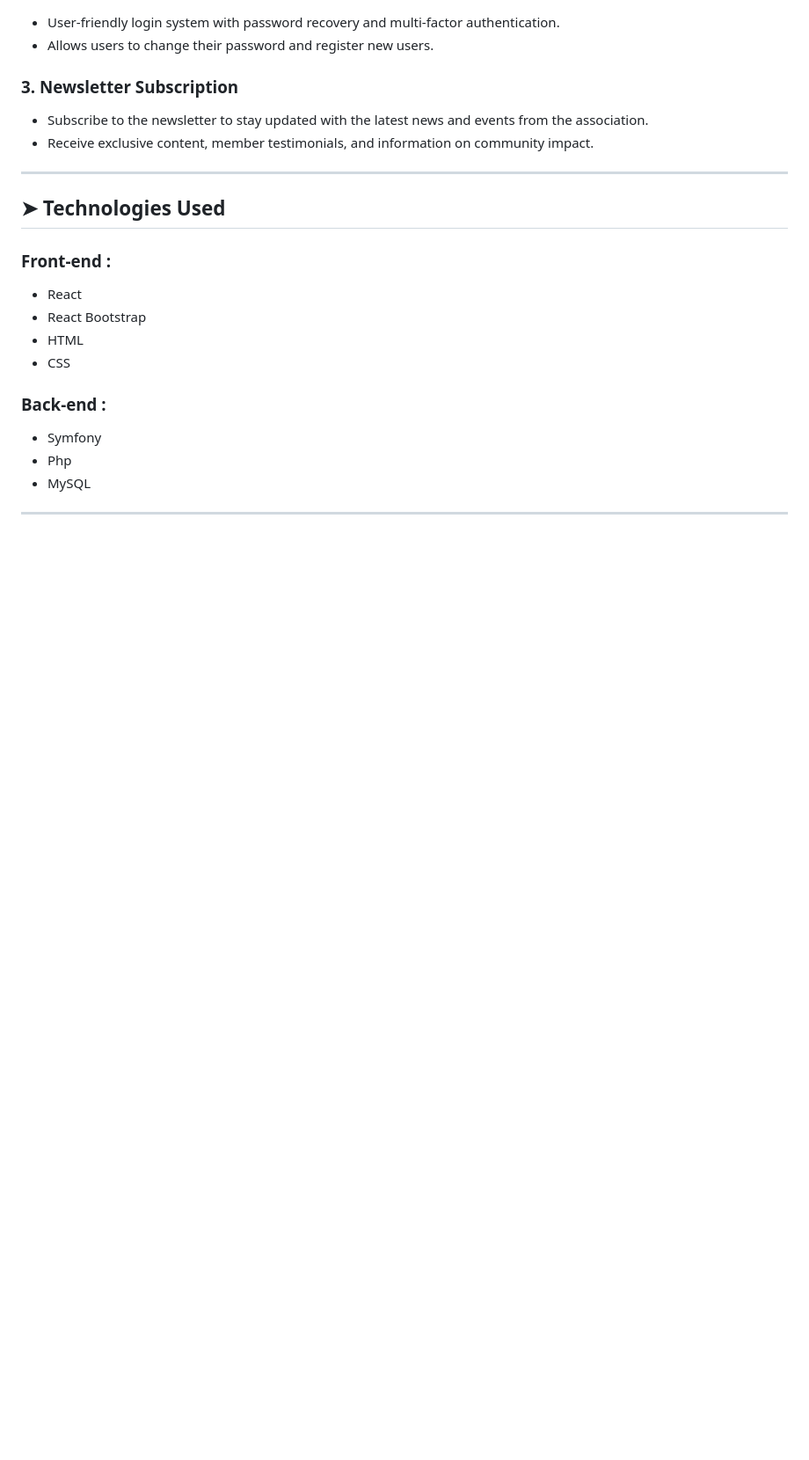
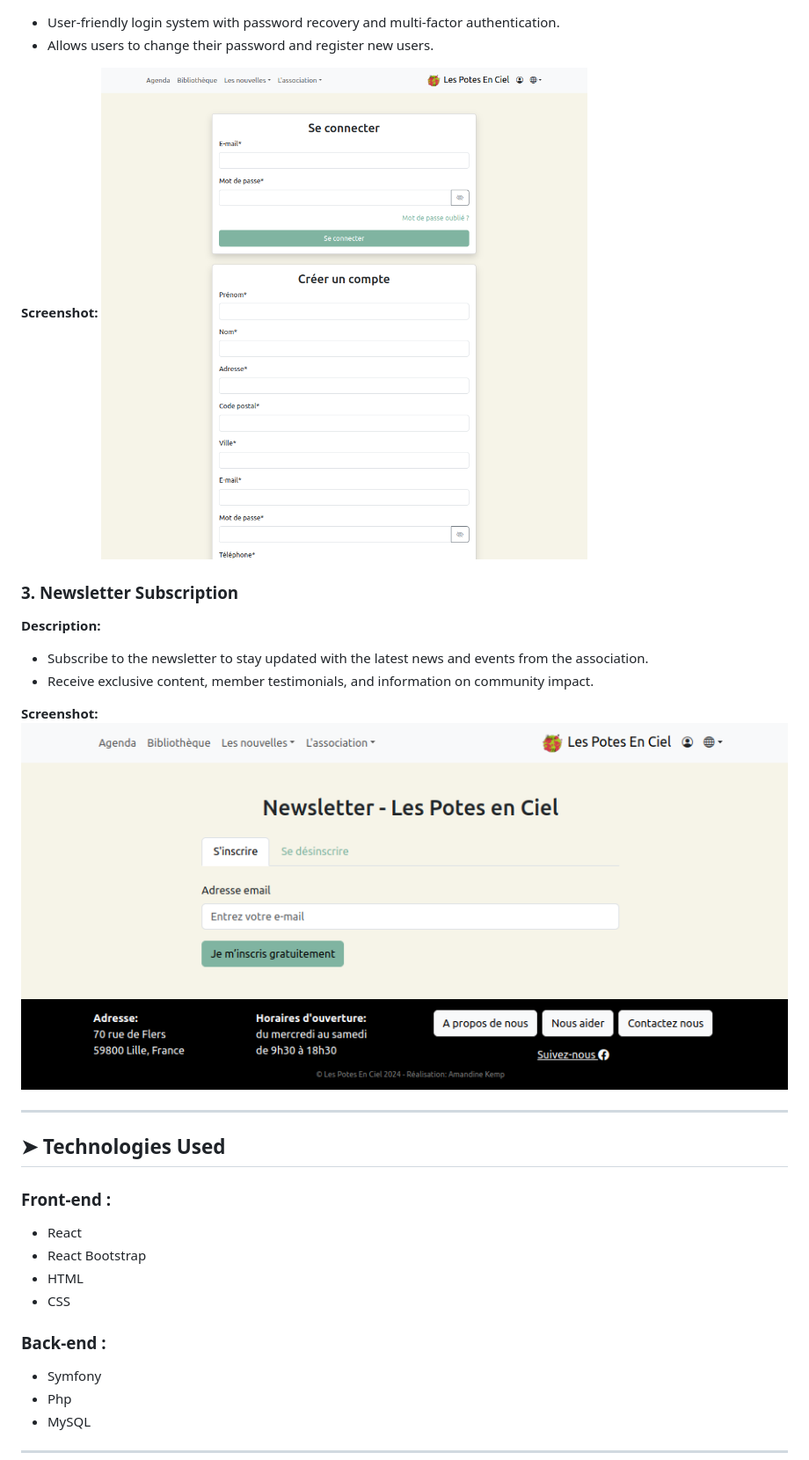
Before and after one commit to amandinekemp/Les_Potes_En_Ciel, a Markdown page: README.md, the part around the change printed below. Shown: that part at 88% size. Rendered like a GitHub page; blank space fills up the shorter version.

```diff
--- a/README.md
+++ b/README.md
@@ -41,9 +54,16 @@ Welcome to the "Les Potes En Ciel" project! This project aims to modernize the c
 - User-friendly login system with password recovery and multi-factor authentication.
 - Allows users to change their password and register new users.
 
+**Screenshot:**
+![Authentication Screenshot](screenshots_features/screenshot_authentification.png)
+
 ### 3. Newsletter Subscription
+**Description:**
 - Subscribe to the newsletter to stay updated with the latest news and events from the association.
 - Receive exclusive content, member testimonials, and information on community impact.
+
+**Screenshot:**
+![Newsletter Screenshot](screenshots_features/screenshot_newsletter_subscription.png)
 
 ----------
 
```
Also changed, not shown: other parts of README.md (+27 -16 lines).
